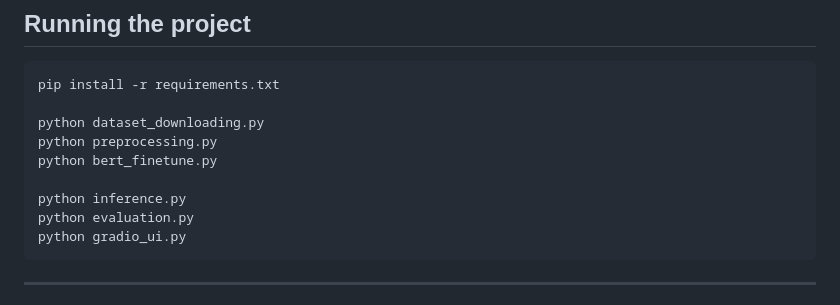
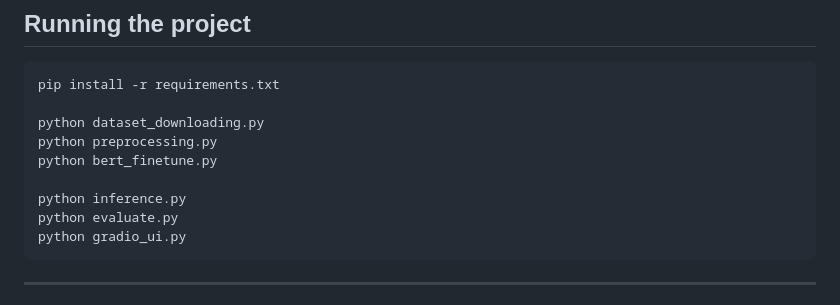
Before and after one commit to patermars/AI_Plagarism_Detection, a Markdown page: README.md, the part around the change. Drawn GitHub-style.

````diff
--- a/README.md
+++ b/README.md
@@ -73,7 +73,7 @@ python preprocessing.py
 python bert_finetune.py
 
 python inference.py
-python evaluation.py
+python evaluate.py
 python gradio_ui.py
 ```
 
````
